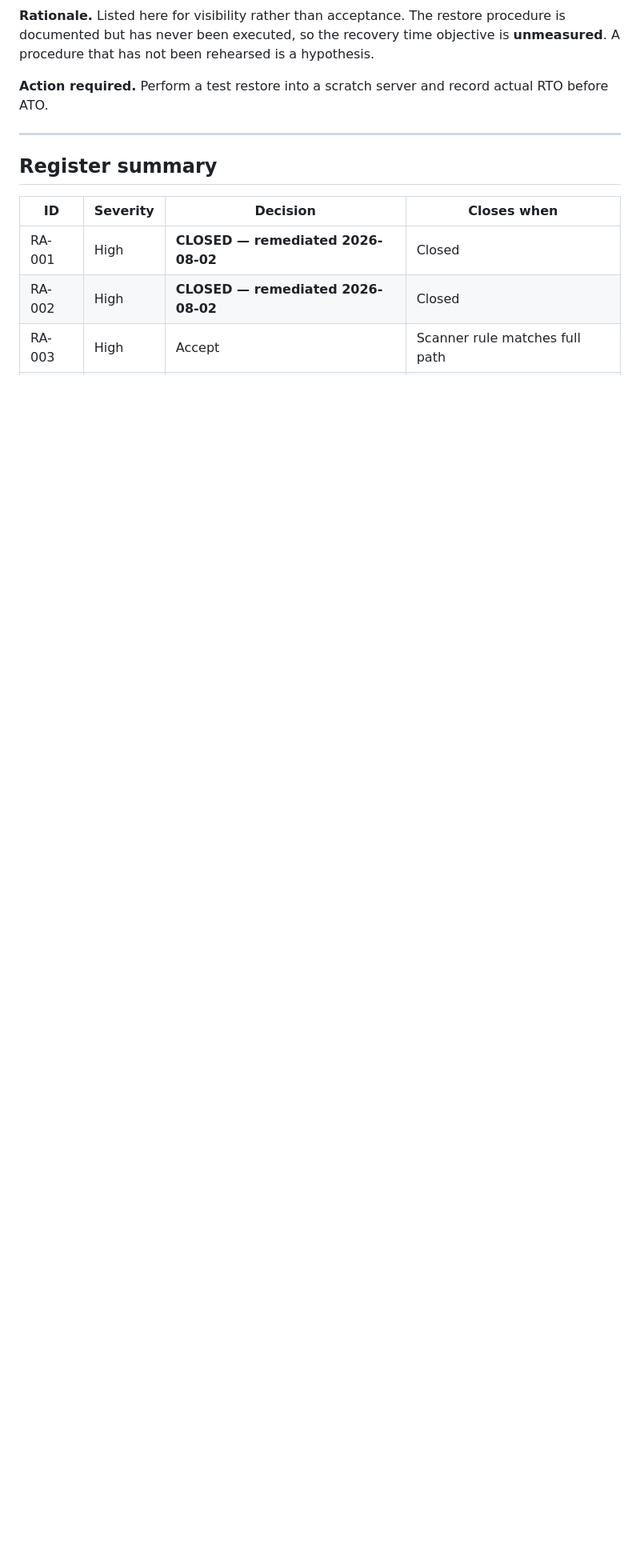
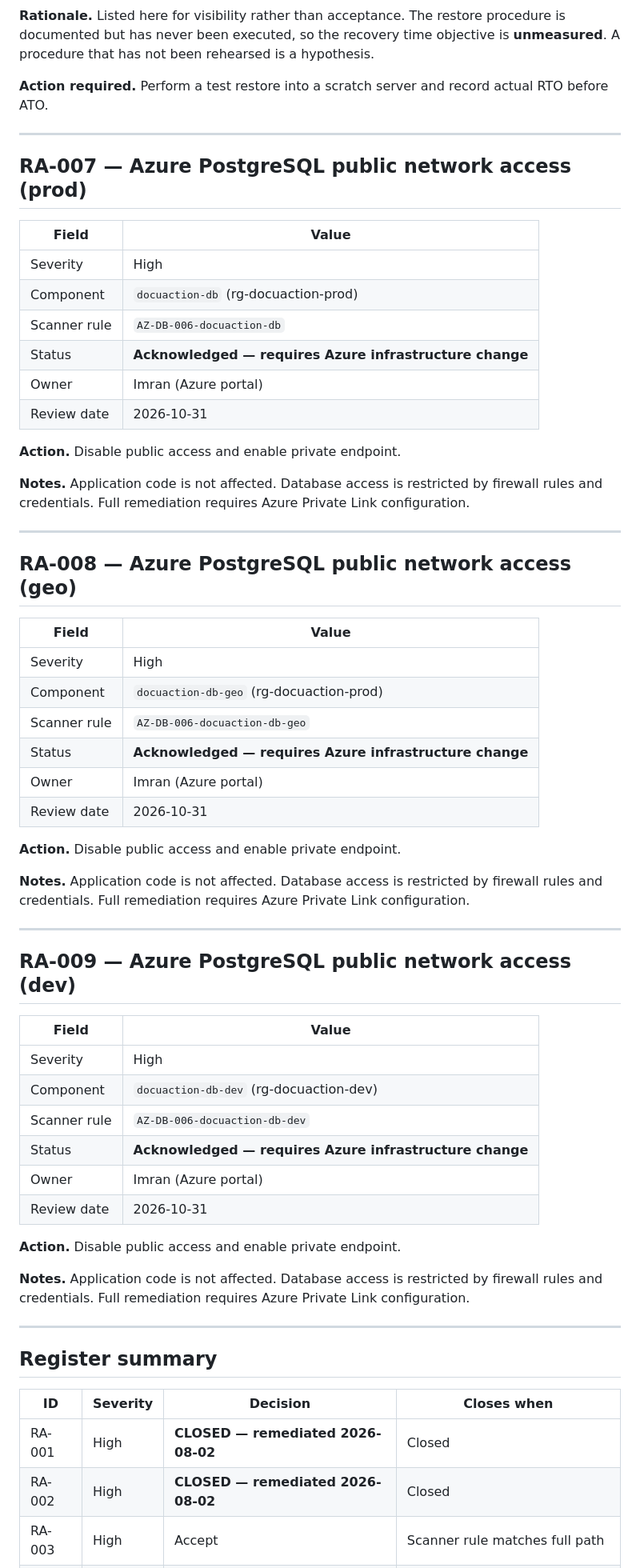
Before and after one commit to DocuAction/docuaction-backend, a Markdown page: docs/RISK_ACCEPTANCE_REGISTER.md, the part around one of its changes. Shown at 80% size. Drawn GitHub-style; blank space fills up the shorter version.

Commit message:
docs: record Azure DB public network access as RA-007/008/009
Three High findings from the 2026-08-02 Azure infra scan — public network
access on docuaction-db, docuaction-db-geo and docuaction-db-dev.

Acknowledged, not accepted: each has a named owner and a defined remediation
(disable public access, enable private endpoint via Azure Private Link). None
is fixable in application code.

Assigned RA-007 onward because RA-003/004/005 were already in use and are
cited by the enterprise doc generators (vol2_req.py, vol3_ea.py); reusing
those identifiers would have silently altered published Volumes II and III.

Co-Authored-By: Claude Opus 5 (1M context) <noreply@anthropic.com>

```diff
--- a/docs/RISK_ACCEPTANCE_REGISTER.md
+++ b/docs/RISK_ACCEPTANCE_REGISTER.md
@@ -168,6 +168,63 @@ actual RTO before ATO.
 
 ---
 
+## RA-007 — Azure PostgreSQL public network access (prod)
+
+| Field | Value |
+|-------|-------|
+| Severity | High |
+| Component | `docuaction-db` (rg-docuaction-prod) |
+| Scanner rule | `AZ-DB-006-docuaction-db` |
+| Status | **Acknowledged — requires Azure infrastructure change** |
+| Owner | Imran (Azure portal) |
+| Review date | 2026-10-31 |
+
+**Action.** Disable public access and enable private endpoint.
+
+**Notes.** Application code is not affected. Database access is restricted by
+firewall rules and credentials. Full remediation requires Azure Private Link
+configuration.
+
+---
+
+## RA-008 — Azure PostgreSQL public network access (geo)
+
+| Field | Value |
+|-------|-------|
+| Severity | High |
+| Component | `docuaction-db-geo` (rg-docuaction-prod) |
+| Scanner rule | `AZ-DB-006-docuaction-db-geo` |
+| Status | **Acknowledged — requires Azure infrastructure change** |
+| Owner | Imran (Azure portal) |
+| Review date | 2026-10-31 |
+
+**Action.** Disable public access and enable private endpoint.
+
+**Notes.** Application code is not affected. Database access is restricted by
+firewall rules and credentials. Full remediation requires Azure Private Link
+configuration.
+
+---
+
+## RA-009 — Azure PostgreSQL public network access (dev)
+
+| Field | Value |
+|-------|-------|
+| Severity | High |
+| Component | `docuaction-db-dev` (rg-docuaction-dev) |
+| Scanner rule | `AZ-DB-006-docuaction-db-dev` |
+| Status | **Acknowledged — requires Azure infrastructure change** |
+| Owner | Imran (Azure portal) |
+| Review date | 2026-10-31 |
+
+**Action.** Disable public access and enable private endpoint.
+
+**Notes.** Application code is not affected. Database access is restricted by
+firewall rules and credentials. Full remediation requires Azure Private Link
+configuration.
+
+---
+
 ## Register summary
 
 | ID | Severity | Decision | Closes when |
```
Also changed, not shown: other parts of docs/RISK_ACCEPTANCE_REGISTER.md (+12 -1 lines).
